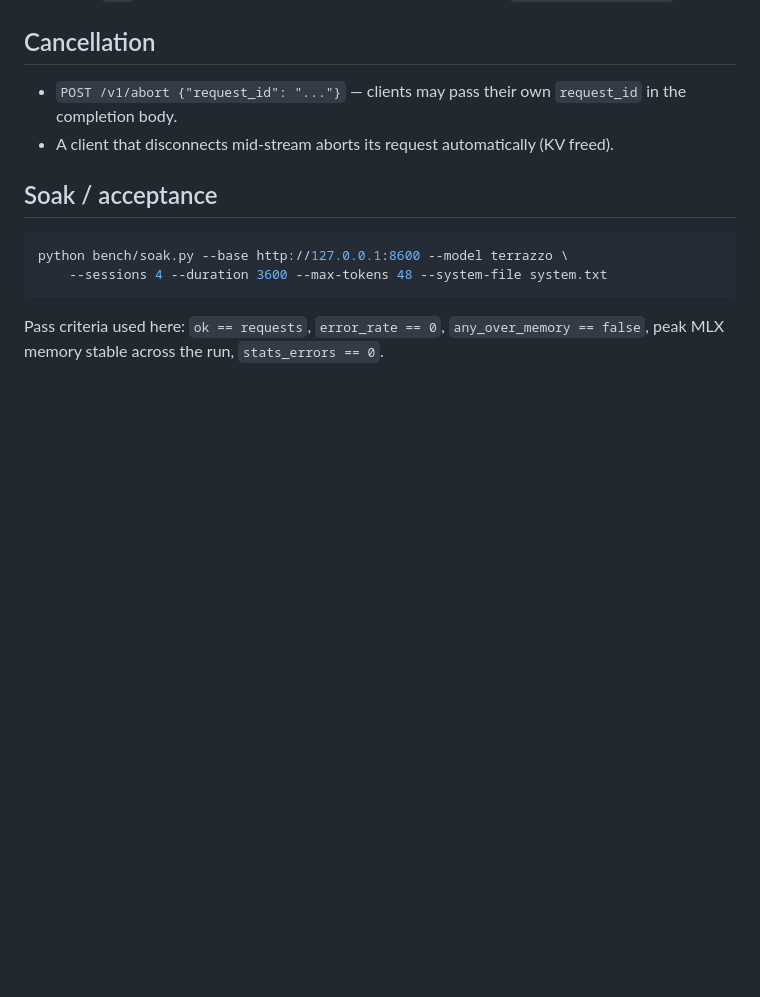
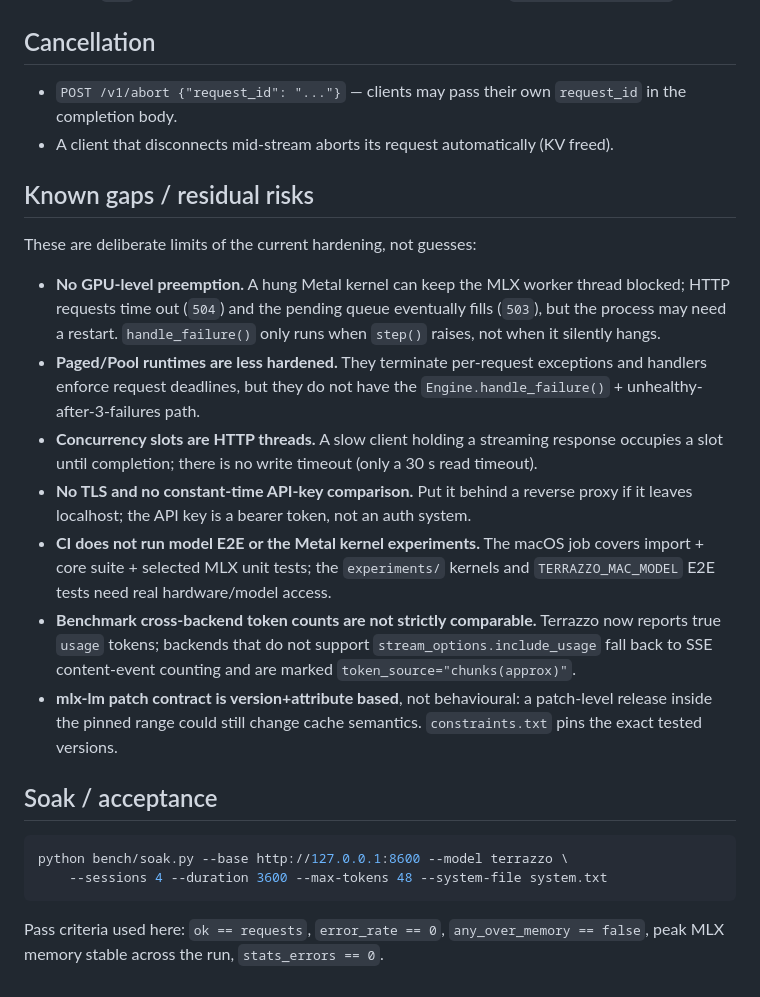
Before and after one commit to louisyeaaah/terrazzo, a Markdown page: docs/OPERATIONS.md, the part around the change. Rendered like a GitHub page; blank space fills up the shorter version.

````diff
--- a/docs/OPERATIONS.md
+++ b/docs/OPERATIONS.md
@@ -66,6 +66,33 @@ watch the server log for `[engine] step failed` lines.
   in the completion body.
 - A client that disconnects mid-stream aborts its request automatically (KV freed).
 
+## Known gaps / residual risks
+
+These are deliberate limits of the current hardening, not guesses:
+
+- **No GPU-level preemption.** A hung Metal kernel can keep the MLX worker thread
+  blocked; HTTP requests time out (`504`) and the pending queue eventually fills
+  (`503`), but the process may need a restart. `handle_failure()` only runs when
+  `step()` raises, not when it silently hangs.
+- **Paged/Pool runtimes are less hardened.** They terminate per-request exceptions
+  and handlers enforce request deadlines, but they do not have the
+  `Engine.handle_failure()` + unhealthy-after-3-failures path.
+- **Concurrency slots are HTTP threads.** A slow client holding a streaming response
+  occupies a slot until completion; there is no write timeout (only a 30 s read
+  timeout).
+- **No TLS and no constant-time API-key comparison.** Put it behind a reverse proxy
+  if it leaves localhost; the API key is a bearer token, not an auth system.
+- **CI does not run model E2E or the Metal kernel experiments.** The macOS job covers
+  import + core suite + selected MLX unit tests; the `experiments/` kernels and
+  `TERRAZZO_MAC_MODEL` E2E tests need real hardware/model access.
+- **Benchmark cross-backend token counts are not strictly comparable.** Terrazzo now
+  reports true `usage` tokens; backends that do not support
+  `stream_options.include_usage` fall back to SSE content-event counting and are
+  marked `token_source="chunks(approx)"`.
+- **mlx-lm patch contract is version+attribute based**, not behavioural: a patch-level
+  release inside the pinned range could still change cache semantics. `constraints.txt`
+  pins the exact tested versions.
+
 ## Soak / acceptance
 
 ```bash
````
Also changed, not shown: README.md (+2 -0 lines), README.zh.md (+2 -0 lines).
